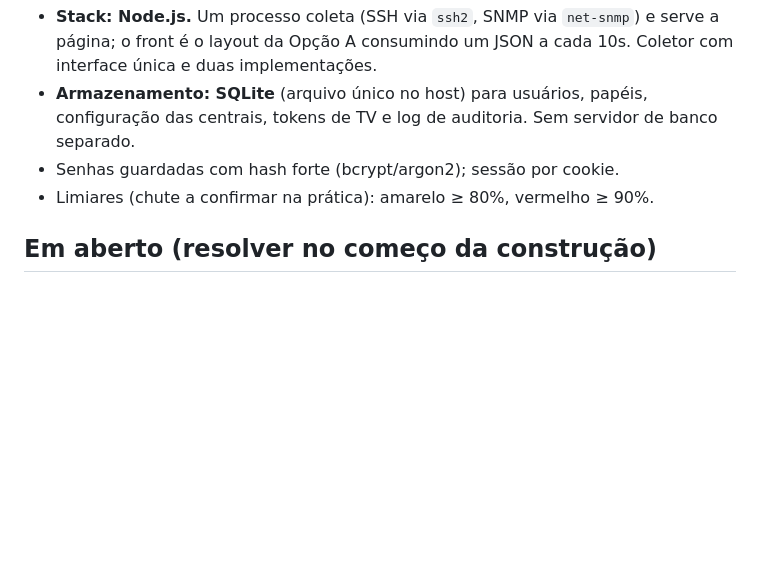
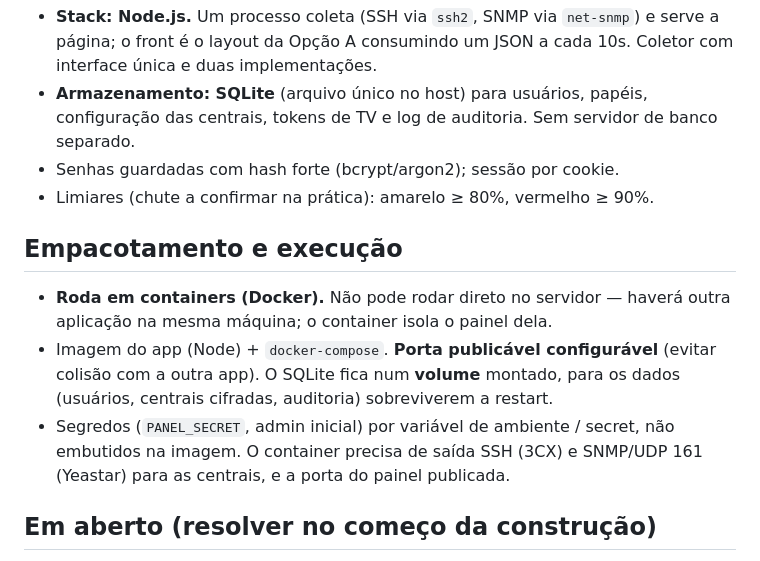
Before and after one commit to tiagogd/painel-pbx, a Markdown page: docs/design.md, the part around the change. Drawn GitHub-style; blank space fills up the shorter version.

Commit message:
docs: requisito de execucao em containers (Docker) no design e no plano
Co-Authored-By: Claude Opus 4.8 <noreply@anthropic.com>

```diff
--- a/docs/design.md
+++ b/docs/design.md
@@ -87,6 +87,17 @@ Dois caminhos de entrada bem separados:
 - Senhas guardadas com hash forte (bcrypt/argon2); sessão por cookie.
 - Limiares (chute a confirmar na prática): amarelo ≥ 80%, vermelho ≥ 90%.
 
+## Empacotamento e execução
+
+- **Roda em containers (Docker).** Não pode rodar direto no servidor — haverá
+  outra aplicação na mesma máquina; o container isola o painel dela.
+- Imagem do app (Node) + `docker-compose`. **Porta publicável configurável**
+  (evitar colisão com a outra app). O SQLite fica num **volume** montado, para
+  os dados (usuários, centrais cifradas, auditoria) sobreviverem a restart.
+- Segredos (`PANEL_SECRET`, admin inicial) por variável de ambiente / secret,
+  não embutidos na imagem. O container precisa de saída SSH (3CX) e SNMP/UDP
+  161 (Yeastar) para as centrais, e a porta do painel publicada.
+
 ## Em aberto (resolver no começo da construção)
 
 1. **Host coletor**: uma VM que enxergue (rede/SSH) todas as ~20 centrais e
```
Also changed, not shown: 1 other file.
